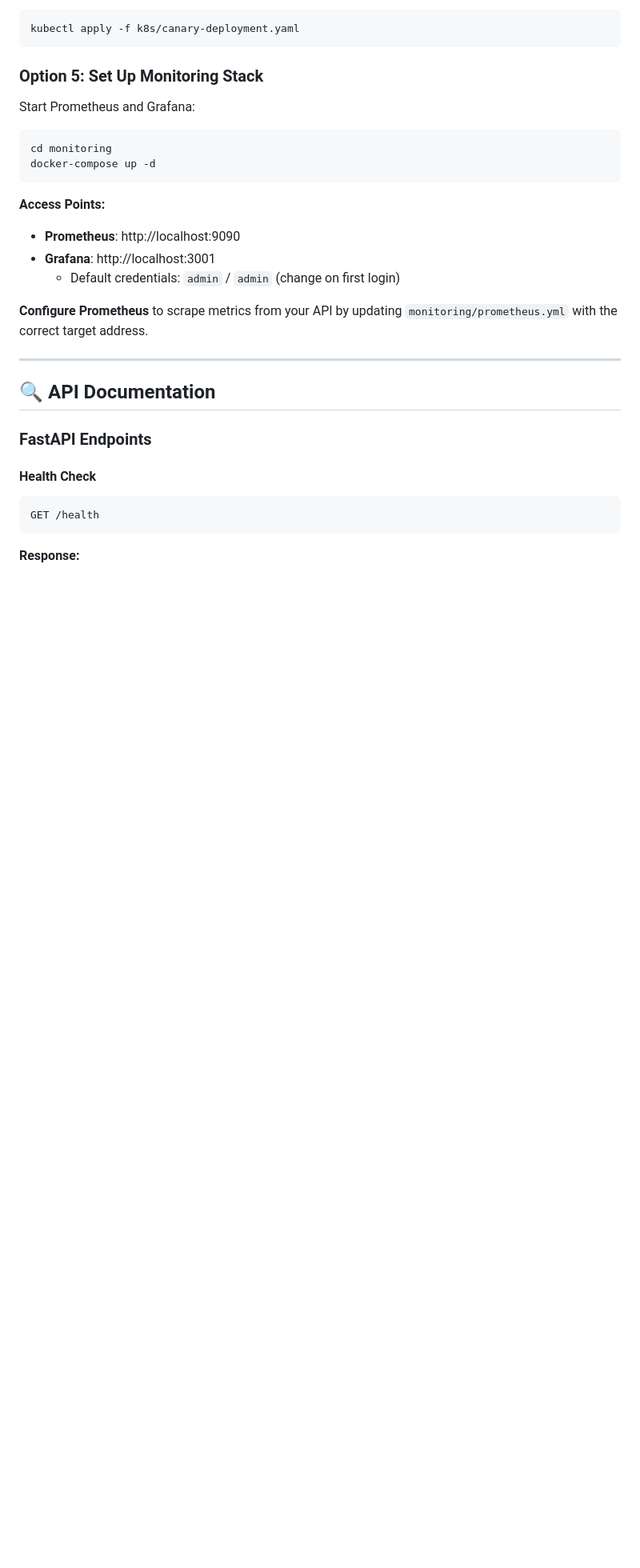
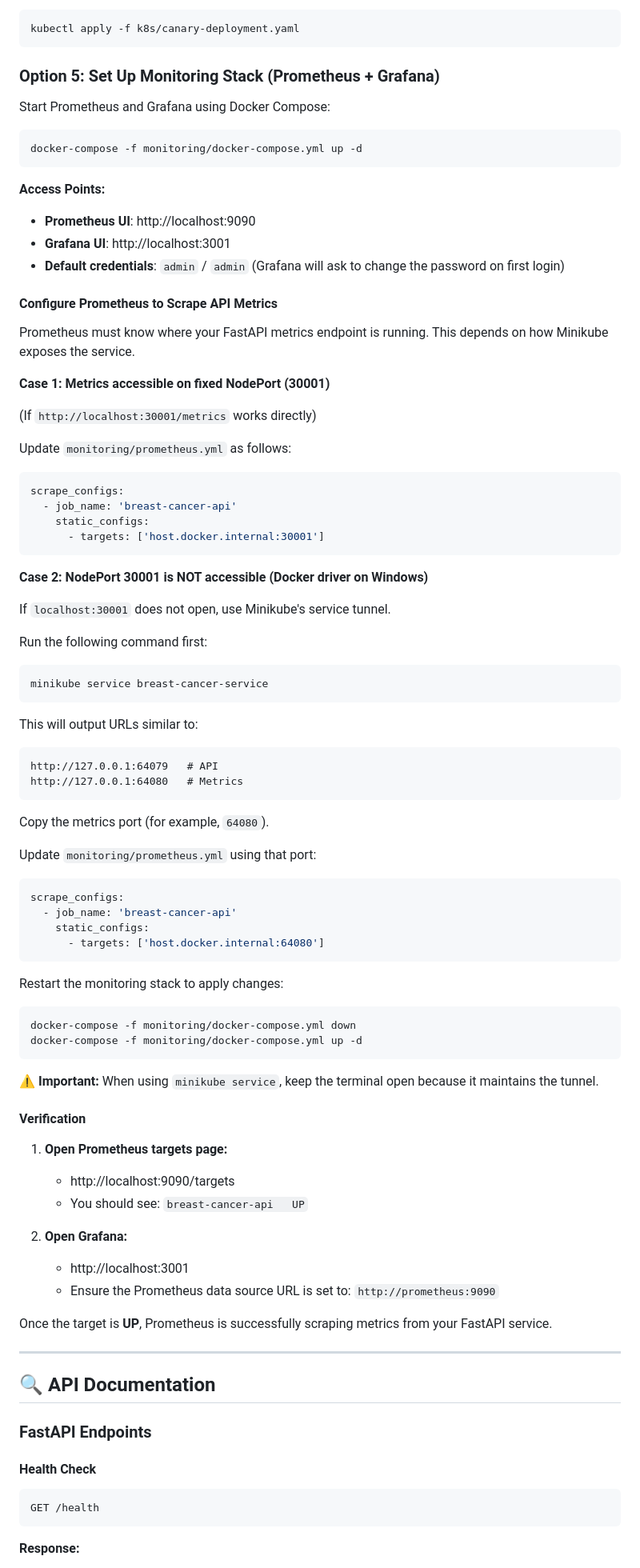
Before and after one commit to Niticodersh/breast-cancer-mlops-local, a Markdown page: README.md, the part around the change. Shown at 80% size. Rendered like a GitHub page; blank space fills up the shorter version.

````diff
--- a/README.md
+++ b/README.md
@@ -276,21 +276,85 @@ minikube service breast-cancer-service
 kubectl apply -f k8s/canary-deployment.yaml
 ```
 
-### Option 5: Set Up Monitoring Stack
+### Option 5: Set Up Monitoring Stack (Prometheus + Grafana)
 
-Start Prometheus and Grafana:
+Start Prometheus and Grafana using Docker Compose:
 
 ```bash
-cd monitoring
-docker-compose up -d
+docker-compose -f monitoring/docker-compose.yml up -d
 ```
 
 **Access Points:**
-- **Prometheus**: http://localhost:9090
-- **Grafana**: http://localhost:3001
-  - Default credentials: `admin` / `admin` (change on first login)
+- **Prometheus UI**: http://localhost:9090
+- **Grafana UI**: http://localhost:3001
+- **Default credentials**: `admin` / `admin` (Grafana will ask to change the password on first login)
 
-**Configure Prometheus** to scrape metrics from your API by updating `monitoring/prometheus.yml` with the correct target address.
+#### Configure Prometheus to Scrape API Metrics
+
+Prometheus must know where your FastAPI metrics endpoint is running. This depends on how Minikube exposes the service.
+
+**Case 1: Metrics accessible on fixed NodePort (30001)**
+
+(If `http://localhost:30001/metrics` works directly)
+
+Update `monitoring/prometheus.yml` as follows:
+
+```yaml
+scrape_configs:
+  - job_name: 'breast-cancer-api'
+    static_configs:
+      - targets: ['host.docker.internal:30001']
+```
+
+**Case 2: NodePort 30001 is NOT accessible (Docker driver on Windows)**
+
+If `localhost:30001` does not open, use Minikube's service tunnel.
+
+Run the following command first:
+
+```bash
+minikube service breast-cancer-service
+```
+
+This will output URLs similar to:
+
+```
+http://127.0.0.1:64079   # API
+http://127.0.0.1:64080   # Metrics
+```
+
+Copy the metrics port (for example, `64080`).
+
+Update `monitoring/prometheus.yml` using that port:
+
+```yaml
+scrape_configs:
+  - job_name: 'breast-cancer-api'
+    static_configs:
+      - targets: ['host.docker.internal:64080']
+```
+
+Restart the monitoring stack to apply changes:
+
+```bash
+docker-compose -f monitoring/docker-compose.yml down
+docker-compose -f monitoring/docker-compose.yml up -d
+```
+
+⚠️ **Important:**
+When using `minikube service`, keep the terminal open because it maintains the tunnel.
+
+#### Verification
+
+1. **Open Prometheus targets page:**
+   - http://localhost:9090/targets
+   - You should see: `breast-cancer-api   UP`
+
+2. **Open Grafana:**
+   - http://localhost:3001
+   - Ensure the Prometheus data source URL is set to: `http://prometheus:9090`
+
+Once the target is **UP**, Prometheus is successfully scraping metrics from your FastAPI service.
 
 ---
 
````
